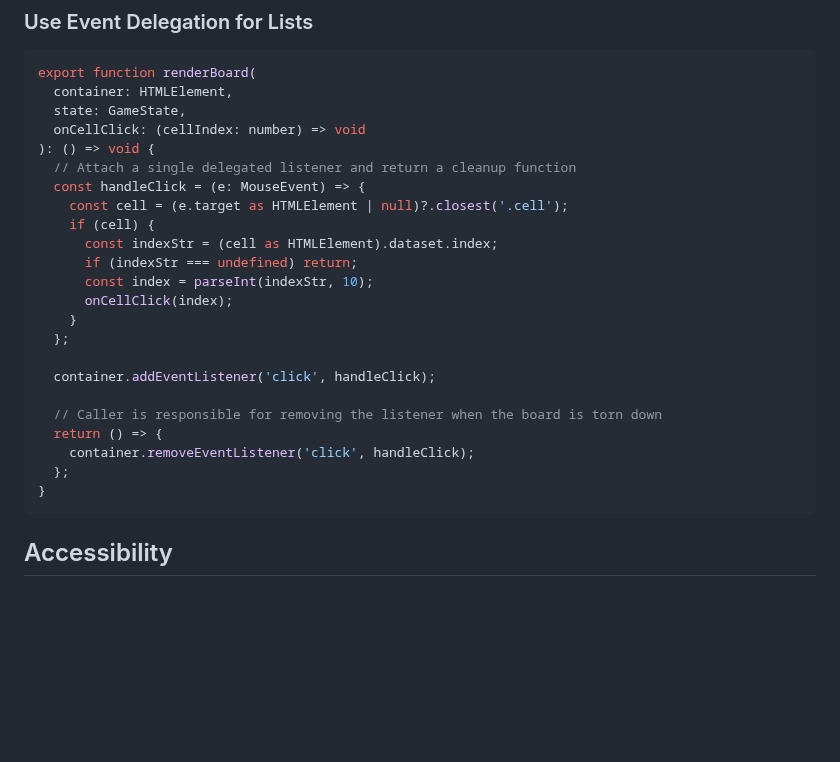
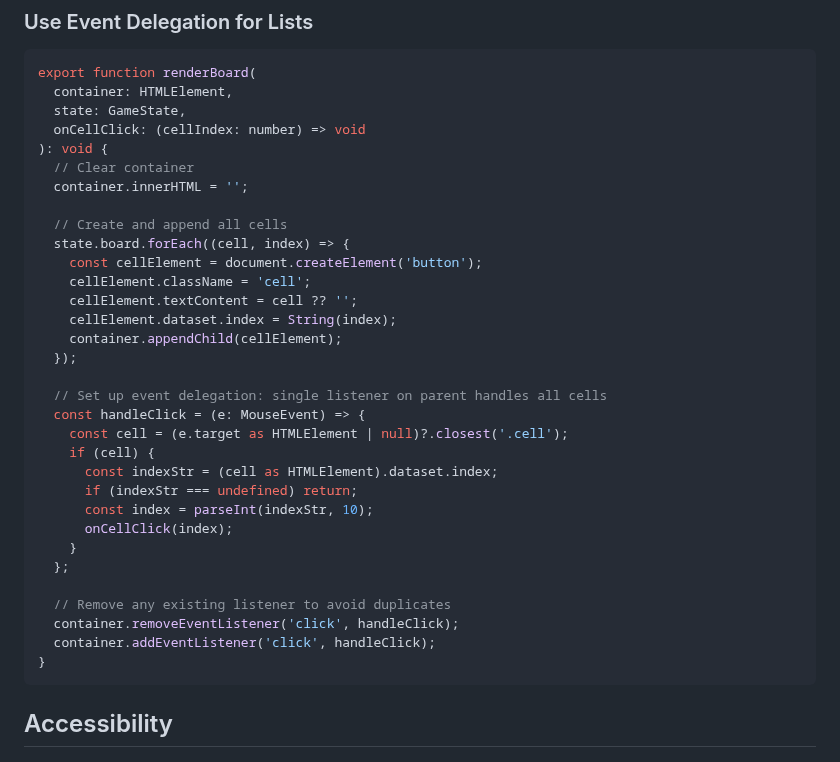
Before and after one commit to amitjoshi-ms/gametime-tic-tac-toe, a Markdown page: .github/instructions/ui.instructions.md, the part around the change. Rendered like a GitHub page; blank space fills up the shorter version.

````diff
--- a/.github/instructions/ui.instructions.md
+++ b/.github/instructions/ui.instructions.md
@@ -102,8 +102,20 @@ export function renderBoard(
   container: HTMLElement,
   state: GameState,
   onCellClick: (cellIndex: number) => void
-): () => void {
-  // Attach a single delegated listener and return a cleanup function
+): void {
+  // Clear container
+  container.innerHTML = '';
+
+  // Create and append all cells
+  state.board.forEach((cell, index) => {
+    const cellElement = document.createElement('button');
+    cellElement.className = 'cell';
+    cellElement.textContent = cell ?? '';
+    cellElement.dataset.index = String(index);
+    container.appendChild(cellElement);
+  });
+
+  // Set up event delegation: single listener on parent handles all cells
   const handleClick = (e: MouseEvent) => {
     const cell = (e.target as HTMLElement | null)?.closest('.cell');
     if (cell) {
@@ -114,12 +126,9 @@ export function renderBoard(
     }
   };
 
+  // Remove any existing listener to avoid duplicates
+  container.removeEventListener('click', handleClick);
   container.addEventListener('click', handleClick);
-
-  // Caller is responsible for removing the listener when the board is torn down
-  return () => {
-    container.removeEventListener('click', handleClick);
-  };
 }
 ```
 
````
